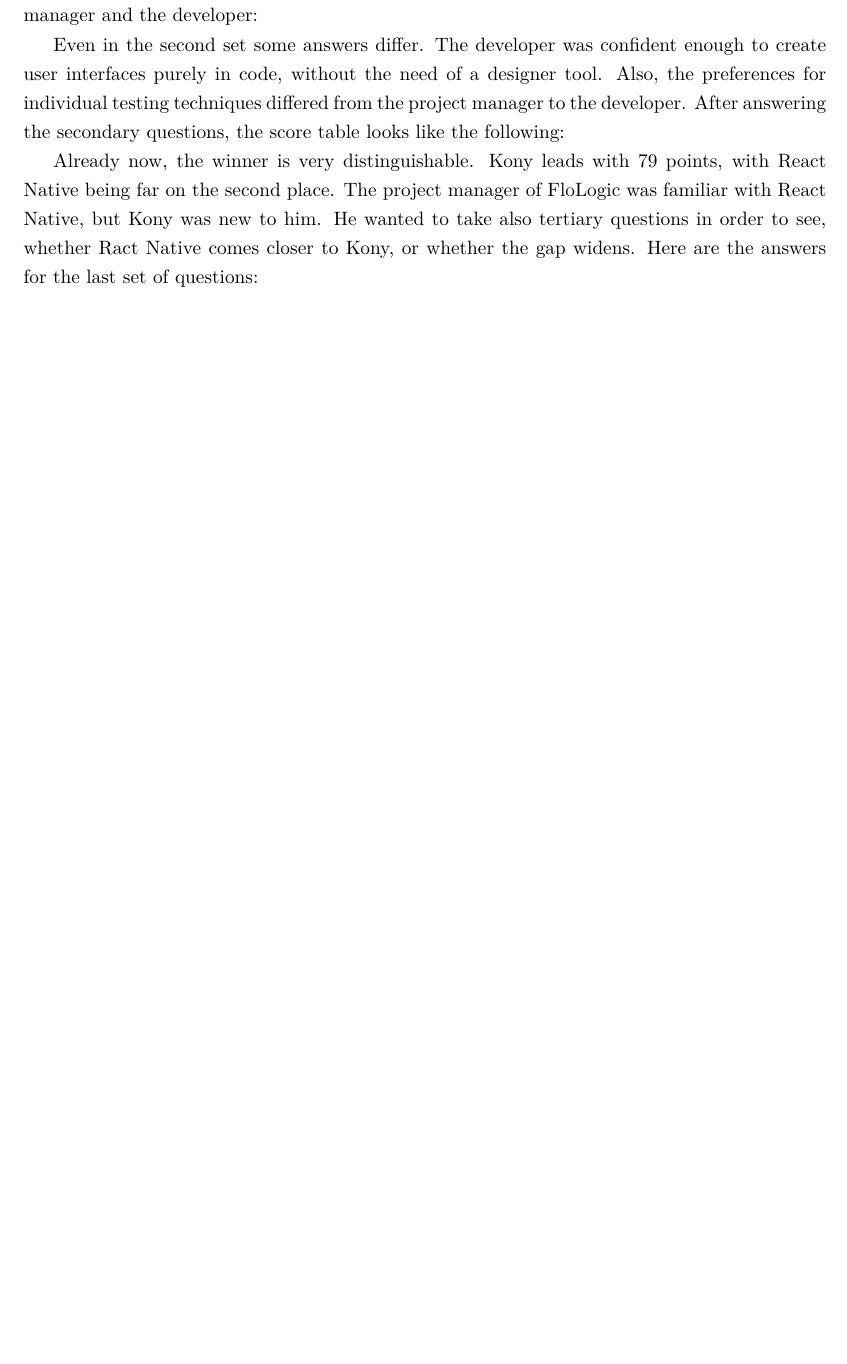
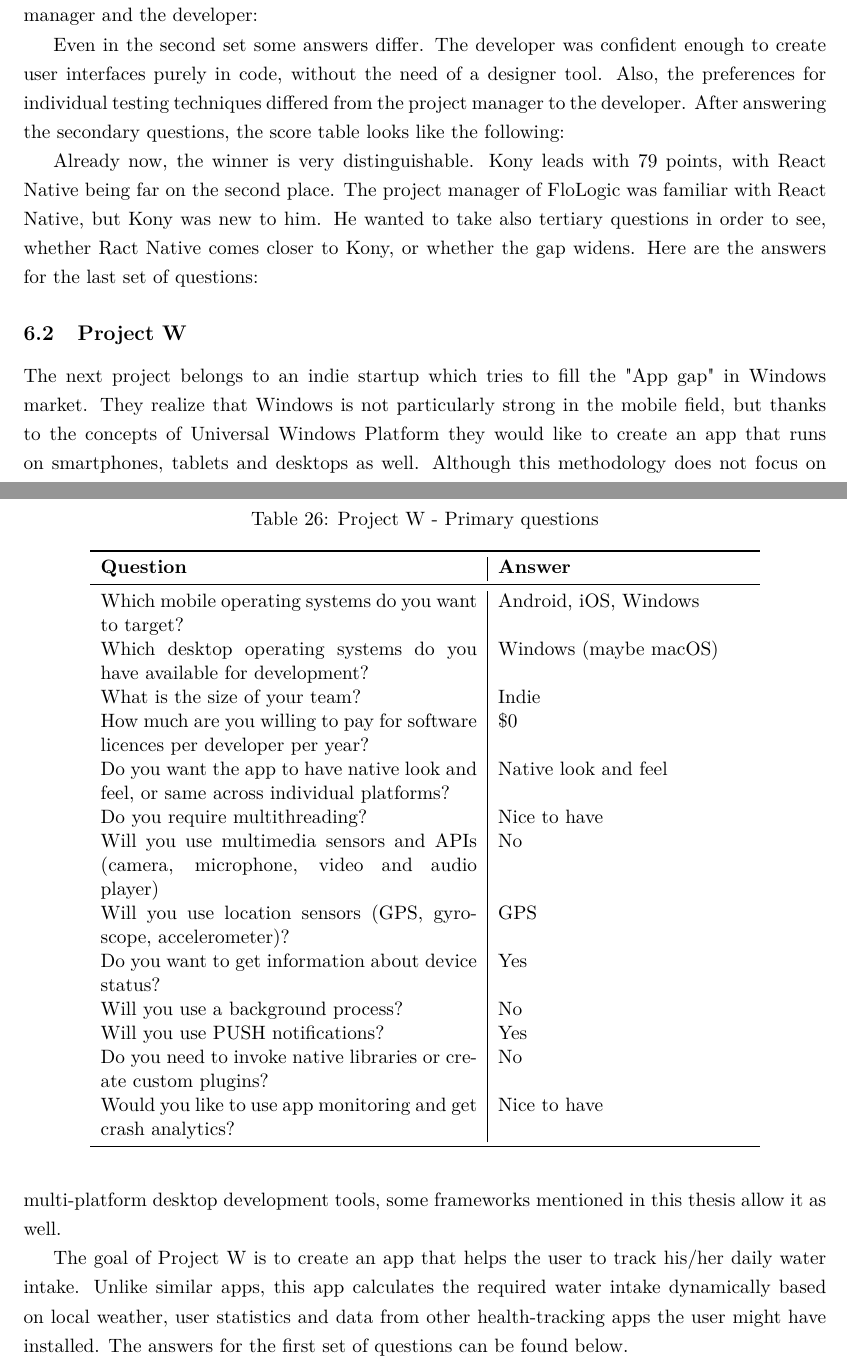
Before and after one commit to Rimobul/DiplomaText, a LaTeX thesis (main.tex): part of page 57 of 64 before the commit and two parts of pages 57 and 60 of 65 after it, the two joined at a grey line, cut so that both start at the same text, the shorter picture padded with empty space. Compiled offline with pdfLaTeX.

Commit message:
Starting Project W

```diff
--- a/main.tex
+++ b/main.tex
@@ -1052,6 +1052,36 @@
 \end{tabular}
 \end{table}
 
+\subsection{Project W}
+
+The next project belongs to an indie startup which tries to fill the "App gap" in Windows market. They realize that Windows is not particularly strong in the mobile field, but thanks to the concepts of Universal Windows Platform they would like to create an app that runs on smartphones, tablets and desktops as well. Although this methodology does not focus on multi-platform desktop development tools, some frameworks mentioned in this thesis allow it as well.
+
+The goal of Project W is to create an app that helps the user to track his/her daily water intake. Unlike similar apps, this app calculates the required water intake dynamically based on local weather, user statistics and data from other health-tracking apps the user might have installed. The answers for the first set of questions can be found below.
+
+\begin{table}
+	\centering
+	\caption{Project W - Primary questions}
+	\begin{tabular}{p{7.5cm} | p{5cm}}
+		\toprule
+		\textbf{Question} &	\textbf{Answer}\\
+		\midrule
+		Which mobile operating systems do you want to target? &	Android, iOS, Windows \\
+		Which desktop operating systems do you have available for development? & Windows (maybe macOS) \\
+		What is the size of your team? & Indie \\
+		How much are you willing to pay for software licences per developer per year? & \$0 \\
+		Do you want the app to have native look and feel, or same across individual platforms? & Native look and feel \\
+		Do you require multithreading? & Nice to have \\
+		Will you use multimedia sensors and APIs (camera, microphone, video and audio player) & No  \\
+		Will you use location sensors (GPS, gyroscope, accelerometer)? & GPS \\
+		Do you want to get information about device status? & Yes \\
+		Will you use a background process? & No \\
+		Will you use PUSH notifications? & Yes \\
+		Do you need to invoke native libraries or create custom plugins? & No \\
+		Would you like to use app monitoring and get crash analytics? & Nice to have \\
+		\midrule
+	\end{tabular}
+\end{table}
+
 
 \begin{thebibliography}{99}
 	\bibitem{cptBenchmarking2014} \textit{Cross-Platform Tool Benchmarking 2014} [online]. [cit. 2017-02-19]. In: http://www.research2guidance.com/r2g/Cross-Platform-Tool-Benchmarking-Report-2014.pdf
```
Also changed, not shown: main.pdf.
